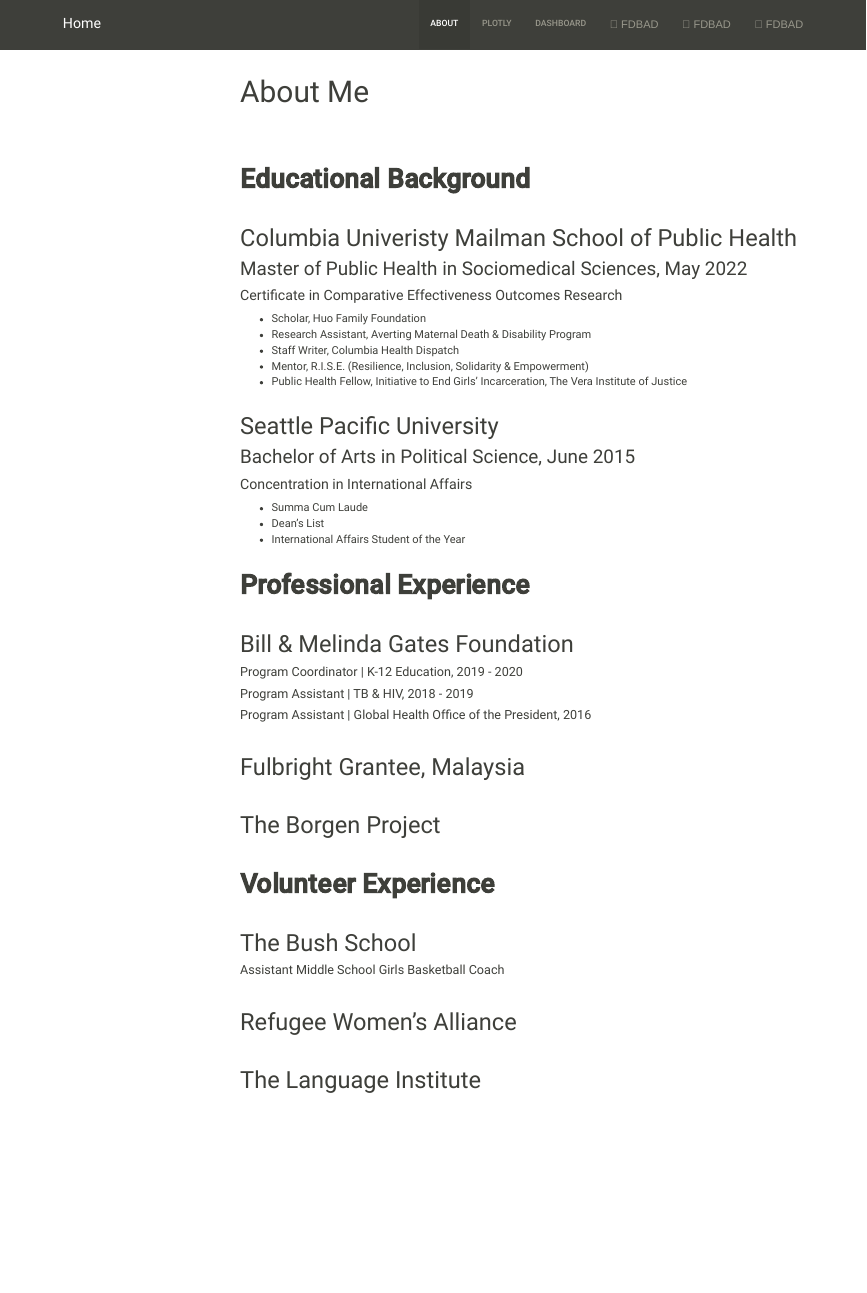
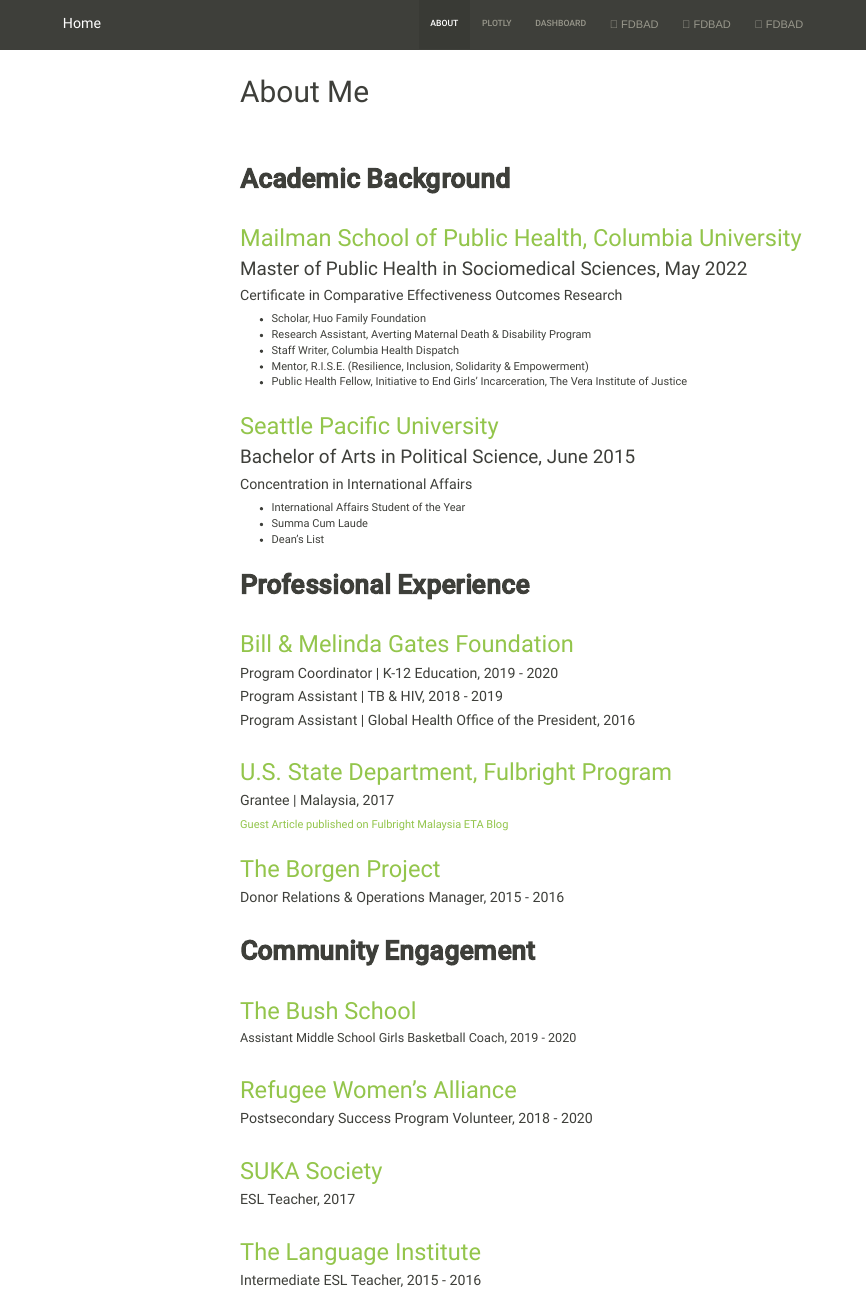
Before and after one commit to fangxin0922/shainamackin.github.io, an R Markdown document (about.Rmd): the page in a window 1100 px wide, from its top. The pictures show the output file about.html that the author committed with the source, opened offline; library style sheets and scripts come from the installed R packages; menus at the side of the page are left out.

Commit message:
finishing up resume content

```diff
--- a/about.Rmd
+++ b/about.Rmd
@@ -8,9 +8,9 @@
 ---
 <p>&nbsp;</p>
 <p>&nbsp;</p>
-# **Educational Background**
+# **Academic Background**
 <p>&nbsp;</p>
-## Columbia Univeristy Mailman School of Public Health
+## [Mailman School of Public Health, Columbia University](https://www.publichealth.columbia.edu/)
 ### Master of Public Health in Sociomedical Sciences, May 2022
 #### Certificate in Comparative Effectiveness Outcomes Research
 * Scholar, Huo Family Foundation
@@ -20,31 +20,41 @@
 * Public Health Fellow, Initiative to End Girls’ Incarceration, The Vera Institute of Justice
 <p>&nbsp;</p>
 
-## Seattle Pacific University
+## [Seattle Pacific University](https://spu.edu/)
 ### Bachelor of Arts in Political Science, June 2015
 #### Concentration in International Affairs
+* International Affairs Student of the Year
 * Summa Cum Laude
 * Dean’s List
-* International Affairs Student of the Year
 <p>&nbsp;</p>
 
 # **Professional Experience**
 <p>&nbsp;</p>
-## Bill & Melinda Gates Foundation
-##### Program Coordinator | K-12 Education, 2019 - 2020
-##### Program Assistant | TB & HIV, 2018 - 2019
-##### Program Assistant | Global Health Office of the President, 2016
+## [Bill & Melinda Gates Foundation](https://www.gatesfoundation.org/)
+#### Program Coordinator | K-12 Education, 2019 - 2020
+#### Program Assistant | TB & HIV, 2018 - 2019
+#### Program Assistant | Global Health Office of the President, 2016
 <p>&nbsp;</p>
-## Fulbright Grantee, Malaysia
+## [U.S. State Department, Fulbright Program](https://www.macee.org.my/)
+#### Grantee | Malaysia, 2017
+[Guest Article published on Fulbright Malaysia ETA Blog](https://fulbrightmalaysiaeta.blogspot.com/2017/10/satu-malaysia-rocking-boats-and-eating.html)
 <p>&nbsp;</p>
-## The Borgen Project
+## [The Borgen Project](https://borgenproject.org/)
+#### Donor Relations & Operations Manager, 2015 - 2016
 <p>&nbsp;</p>
-# **Volunteer Experience**
+
+# **Community Engagement**
 <p>&nbsp;</p>
-## The Bush School
-##### Assistant Middle School Girls Basketball Coach
+## [The Bush School](https://bushblazersathletics.com/)
+##### Assistant Middle School Girls Basketball Coach, 2019 - 2020
 <p>&nbsp;</p>
-## Refugee Women's Alliance
+## [Refugee Women's Alliance](https://www.rewa.org/)
+#### Postsecondary Success Program Volunteer, 2018 - 2020
 <p>&nbsp;</p>
-## The Language Institute
+## [SUKA Society](https://www.sukasociety.org/)
+#### ESL Teacher, 2017
 <p>&nbsp;</p>
+## [The Language Institute](https://www.upc.org/connect/internationals/english-as-a-second-language/)
+#### Intermediate ESL Teacher, 2015 - 2016
+
+<p>&nbsp;</p>
```
Also changed, not shown: about.html.
